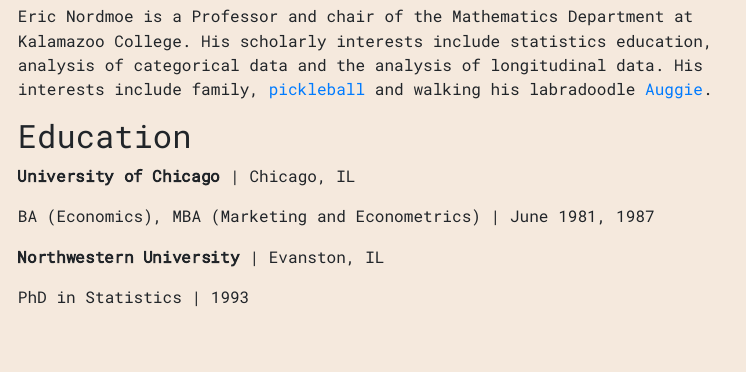
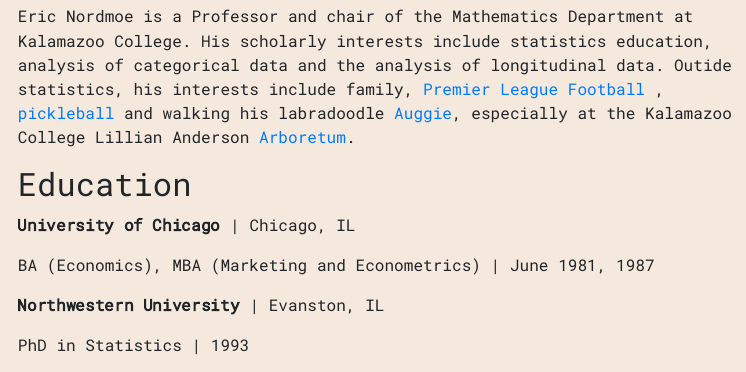
Before and after one commit to enordmoe/postcard_website, an R Markdown document (index.Rmd): the page in a window 1100 px wide, from 380 px down. The pictures show the output file index.html that the author committed with the source, opened offline.

Commit message:
Update interests.

```diff
--- a/index.Rmd
+++ b/index.Rmd
@@ -18,7 +18,7 @@
 
 ## Bio
 
-Eric Nordmoe is a Professor and chair of the Mathematics Department at Kalamazoo College. His scholarly interests include statistics education, analysis of categorical data and the analysis of longitudinal data. His interests include family, [pickleball](https://youtu.be/kqLRRNOpe8U) and walking his labradoodle [Auggie](./auggie.png).
+Eric Nordmoe is a Professor and chair of the Mathematics Department at Kalamazoo College. His scholarly interests include statistics education, analysis of categorical data and the analysis of longitudinal data. Outide statistics, his interests include family, [Premier League Football](https://www.premierleague.com/) , [pickleball](https://youtu.be/kqLRRNOpe8U) and walking his labradoodle [Auggie](./auggie.png), especially at the Kalamazoo College Lillian Anderson [Arboretum](https://arboretum.kzoo.edu/).
 
 ## Education
 
```
Also changed, not shown: index.html, 1 other file.
